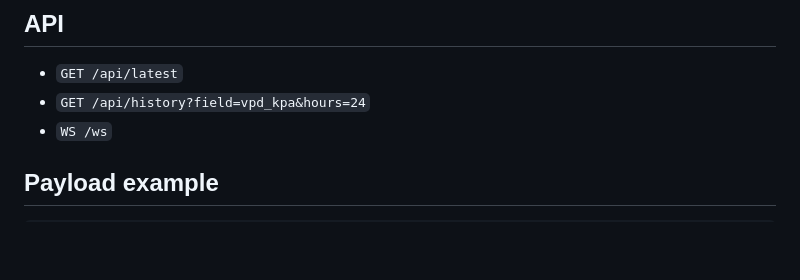
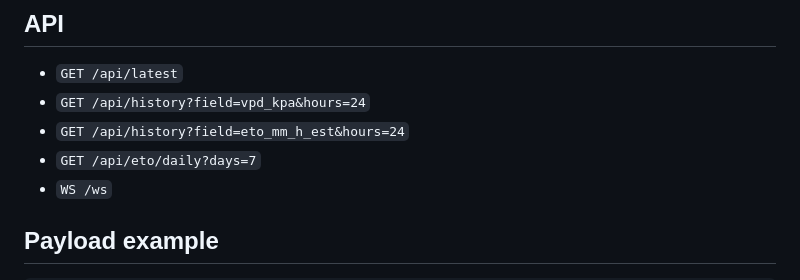
Before and after one commit to mrparin/pi-dashboard, a Markdown page: README.md, the part around the change. Drawn GitHub-style; blank space fills up the shorter version.

Commit message:
feat(eto-dashboard): update README.md

```diff
--- a/README.md
+++ b/README.md
@@ -440,6 +440,8 @@ pytest -q
 
 - `GET /api/latest`
 - `GET /api/history?field=vpd_kpa&hours=24`
+- `GET /api/history?field=eto_mm_h_est&hours=24`
+- `GET /api/eto/daily?days=7`
 - `WS /ws`
 
 ## Payload example
```
